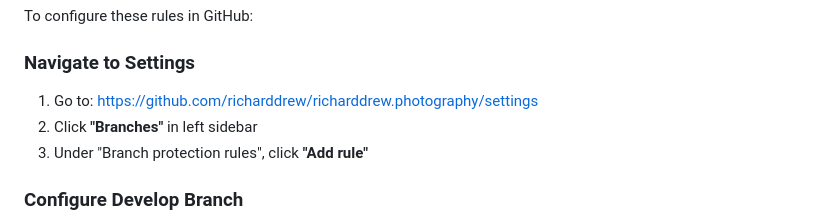
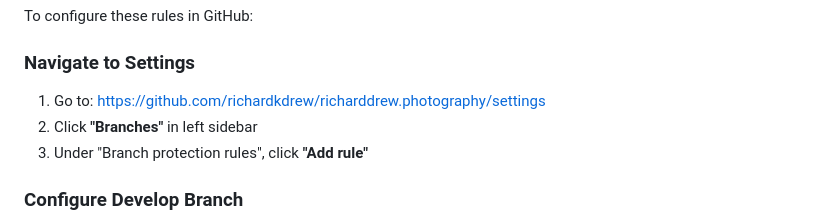
Before and after one commit to richardkdrew/richarddrew.photography, a Markdown page: docs/BRANCH-PROTECTION.md, the part around one of its changes. Drawn GitHub-style.

Commit message:
docs: fix dead constitution link and wrong GitHub org in BRANCH-PROTECTION.md

```diff
--- a/docs/BRANCH-PROTECTION.md
+++ b/docs/BRANCH-PROTECTION.md
@@ -102,7 +102,7 @@ To configure these rules in GitHub:
 
 ### Navigate to Settings
 
-1. Go to: https://github.com/richarddrew/richarddrew.photography/settings
+1. Go to: https://github.com/richardkdrew/richarddrew.photography/settings
 2. Click **"Branches"** in left sidebar
 3. Under "Branch protection rules", click **"Add rule"**
 
```
Also changed, not shown: other parts of docs/BRANCH-PROTECTION.md (+1 -1 lines).
